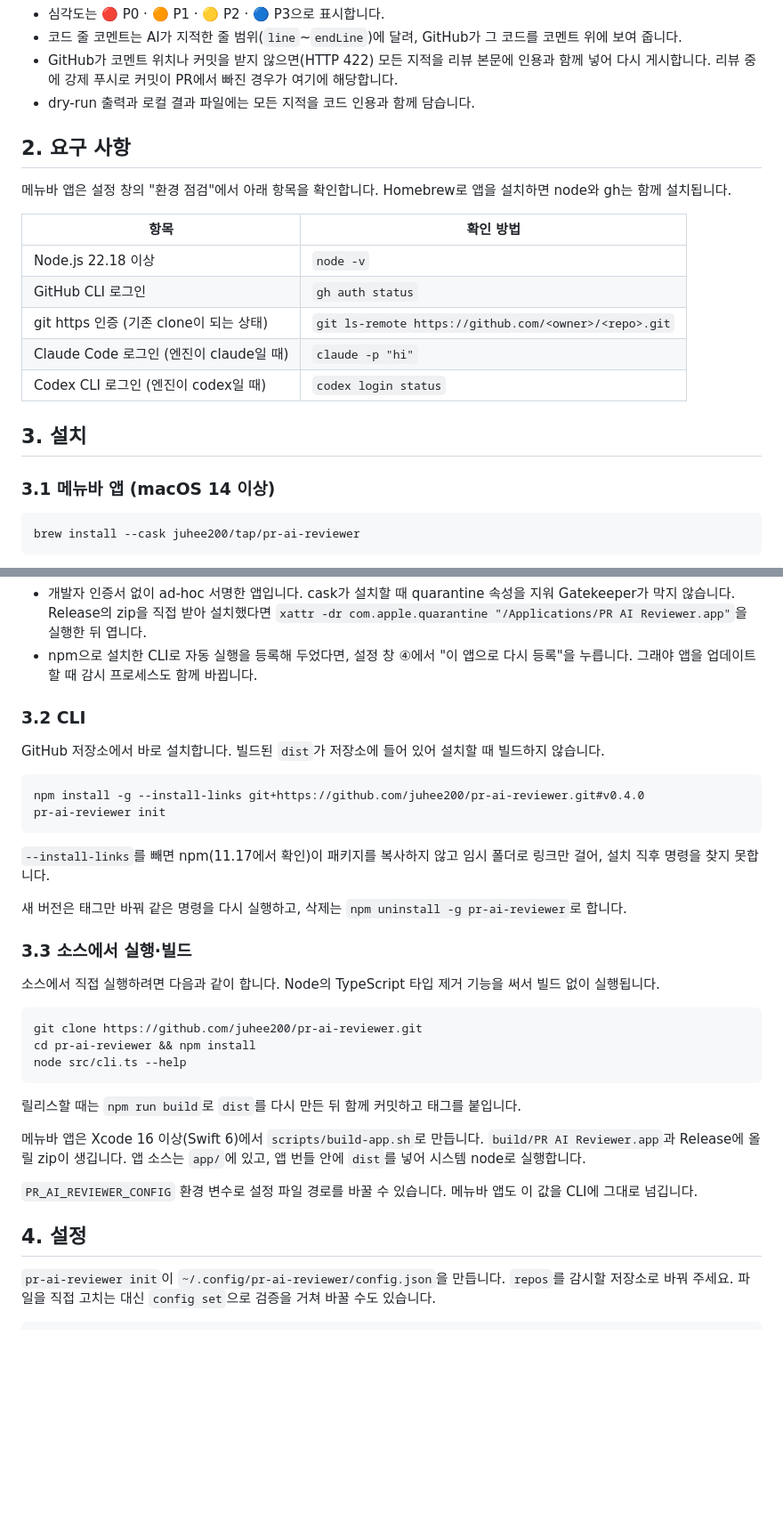
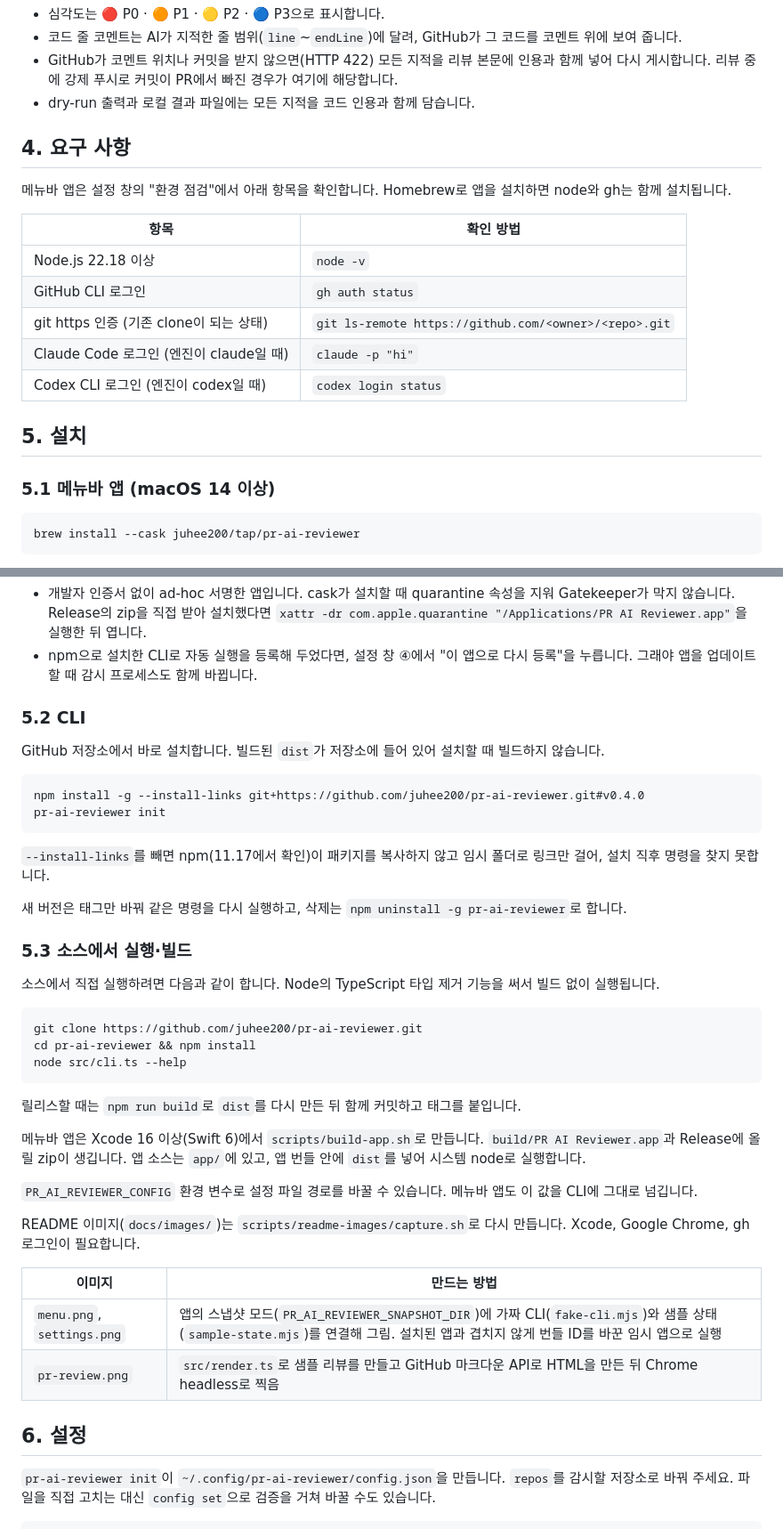
Before and after one commit to juhee200/pr-ai-reviewer, a Markdown page: README.md, 2 parts joined by grey strips. Shown at 89% size. GitHub-like rendering; blank space fills up the shorter version.

````diff
--- a/README.md
+++ b/README.md
@@ -31,7 +98,7 @@ PR을 IntelliJ, 웹, CLI 중 어디서 만들었는지와 관계없이 GitHub에
 - GitHub가 코멘트 위치나 커밋을 받지 않으면(HTTP 422) 모든 지적을 리뷰 본문에 인용과 함께 넣어 다시 게시합니다. 리뷰 중에 강제 푸시로 커밋이 PR에서 빠진 경우가 여기에 해당합니다.
 - dry-run 출력과 로컬 결과 파일에는 모든 지적을 코드 인용과 함께 담습니다.
 
-## 2. 요구 사항
+## 4. 요구 사항
 
 메뉴바 앱은 설정 창의 "환경 점검"에서 아래 항목을 확인합니다. Homebrew로 앱을 설치하면 node와 gh는 함께 설치됩니다.
 
@@ -43,9 +110,9 @@ PR을 IntelliJ, 웹, CLI 중 어디서 만들었는지와 관계없이 GitHub에
 | Claude Code 로그인 (엔진이 claude일 때) | `claude -p "hi"` |
 | Codex CLI 로그인 (엔진이 codex일 때) | `codex login status` |
 
-## 3. 설치
+## 5. 설치
 
-### 3.1 메뉴바 앱 (macOS 14 이상)
+### 5.1 메뉴바 앱 (macOS 14 이상)
 
 ```bash
 brew install --cask juhee200/tap/pr-ai-reviewer
@@ -72,7 +139,7 @@ brew install --cask juhee200/tap/pr-ai-reviewer
 - 개발자 인증서 없이 ad-hoc 서명한 앱입니다. cask가 설치할 때 quarantine 속성을 지워 Gatekeeper가 막지 않습니다. Release의 zip을 직접 받아 설치했다면 `xattr -dr com.apple.quarantine "/Applications/PR AI Reviewer.app"`을 실행한 뒤 엽니다.
 - npm으로 설치한 CLI로 자동 실행을 등록해 두었다면, 설정 창 ④에서 "이 앱으로 다시 등록"을 누릅니다. 그래야 앱을 업데이트할 때 감시 프로세스도 함께 바뀝니다.
 
-### 3.2 CLI
+### 5.2 CLI
 
 GitHub 저장소에서 바로 설치합니다. 빌드된 `dist`가 저장소에 들어 있어 설치할 때 빌드하지 않습니다.
 
@@ -85,7 +152,7 @@ pr-ai-reviewer init
 
 새 버전은 태그만 바꿔 같은 명령을 다시 실행하고, 삭제는 `npm uninstall -g pr-ai-reviewer`로 합니다.
 
-### 3.3 소스에서 실행·빌드
+### 5.3 소스에서 실행·빌드
 
 소스에서 직접 실행하려면 다음과 같이 합니다. Node의 TypeScript 타입 제거 기능을 써서 빌드 없이 실행됩니다.
 
@@ -101,7 +168,14 @@ node src/cli.ts --help
 
 `PR_AI_REVIEWER_CONFIG` 환경 변수로 설정 파일 경로를 바꿀 수 있습니다. 메뉴바 앱도 이 값을 CLI에 그대로 넘깁니다.
 
-## 4. 설정
+README 이미지(`docs/images/`)는 `scripts/readme-images/capture.sh`로 다시 만듭니다. Xcode, Google Chrome, gh 로그인이 필요합니다.
+
+| 이미지 | 만드는 방법 |
+|---|---|
+| `menu.png`, `settings.png` | 앱의 스냅샷 모드(`PR_AI_REVIEWER_SNAPSHOT_DIR`)에 가짜 CLI(`fake-cli.mjs`)와 샘플 상태(`sample-state.mjs`)를 연결해 그림. 설치된 앱과 겹치지 않게 번들 ID를 바꾼 임시 앱으로 실행 |
+| `pr-review.png` | `src/render.ts`로 샘플 리뷰를 만들고 GitHub 마크다운 API로 HTML을 만든 뒤 Chrome headless로 찍음 |
+
+## 6. 설정
 
 `pr-ai-reviewer init`이 `~/.config/pr-ai-reviewer/config.json`을 만듭니다. `repos`를 감시할 저장소로 바꿔 주세요. 파일을 직접 고치는 대신 `config set`으로 검증을 거쳐 바꿀 수도 있습니다.
 
````
Also changed, not shown: other parts of README.md (+73 -6 lines), docs/images/menu.png (added), docs/images/pr-review.png (added), docs/images/settings.png (added), 4 other files.
